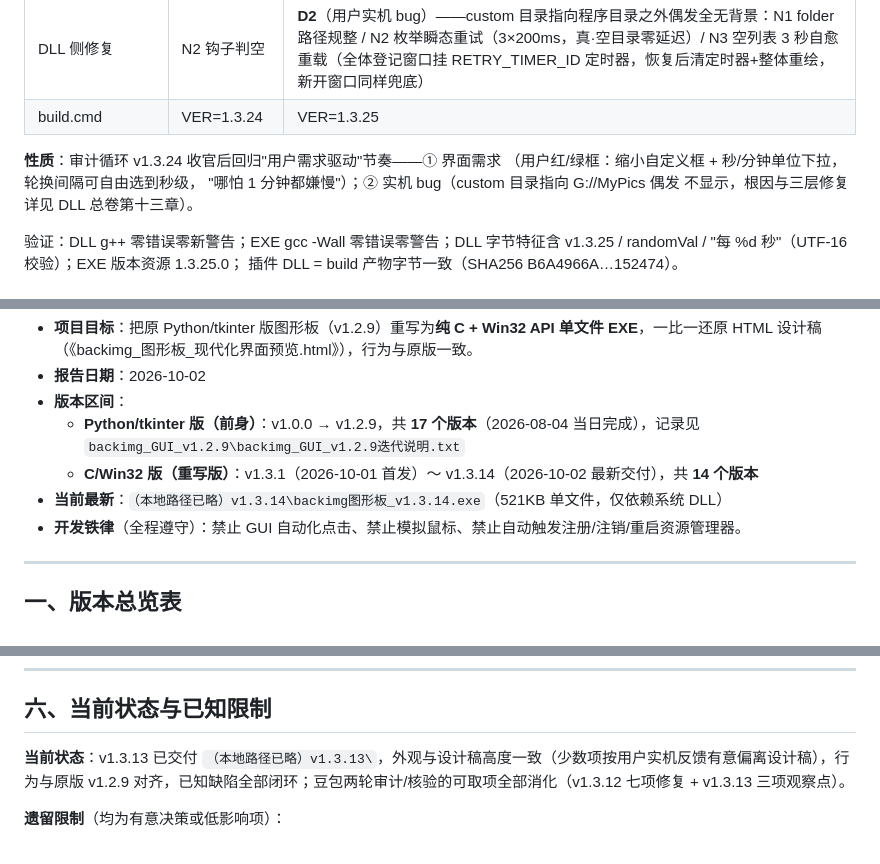
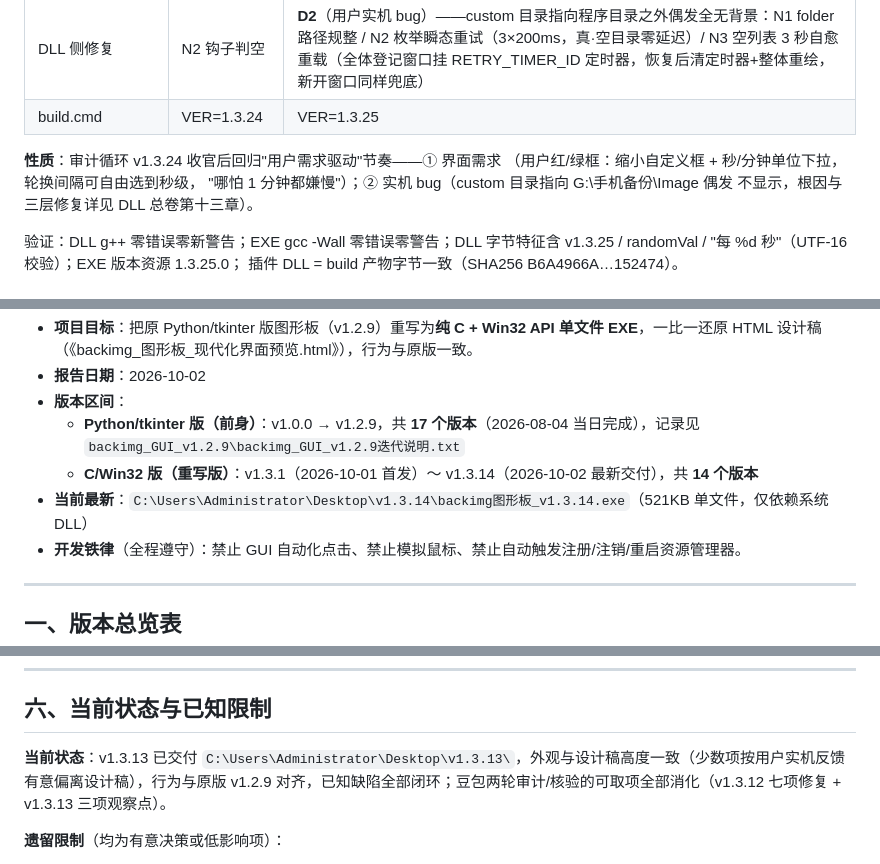
Before and after one commit to vivaqqq/backimg-gui, a Markdown page: shell/版本迭代报告_总卷.md, 3 parts joined by grey strips. GitHub-like rendering.

```diff
--- a/shell/版本迭代报告_总卷.md
+++ b/shell/版本迭代报告_总卷.md
@@ -85,7 +85,7 @@ EXE 版本资源 1.3.26.0；插件 DLL = build 产物字节一致
 
 **性质**：审计循环 v1.3.24 收官后回归"用户需求驱动"节奏——① 界面需求
 （用户红/绿框：缩小自定义框 + 秒/分钟单位下拉，轮换间隔可自由选到秒级，
-"哪怕 1 分钟都嫌慢"）；② 实机 bug（custom 目录指向 G://MyPics 偶发
+"哪怕 1 分钟都嫌慢"）；② 实机 bug（custom 目录指向 G:\手机备份\Image 偶发
 不显示，根因与三层修复详见 DLL 总卷第十三章）。
 
 验证：DLL g++ 零错误零新警告；EXE gcc -Wall 零错误零警告；DLL 字节特征含
@@ -354,7 +354,7 @@ Git Bash 直调 gcc 且 `-o` 带中文文件名 → 终端把文件名编码损
 - **版本区间**：
   - **Python/tkinter 版（前身）**：v1.0.0 → v1.2.9，共 **17 个版本**（2026-08-04 当日完成），记录见 `backimg_GUI_v1.2.9\backimg_GUI_v1.2.9迭代说明.txt`
   - **C/Win32 版（重写版）**：v1.3.1（2026-10-01 首发）～ v1.3.14（2026-10-02 最新交付），共 **14 个版本**
-- **当前最新**：`（本地路径已略）v1.3.14\backimg图形板_v1.3.14.exe`（521KB 单文件，仅依赖系统 DLL）
+- **当前最新**：`C:\Users\Administrator\Desktop\v1.3.14\backimg图形板_v1.3.14.exe`（521KB 单文件，仅依赖系统 DLL）
 - **开发铁律**（全程遵守）：禁止 GUI 自动化点击、禁止模拟鼠标、禁止自动触发注册/注销/重启资源管理器。
 
 ---
@@ -567,7 +567,7 @@ main.c 3162 → 4729 行（+1567 行，其中大量为自绘与布局代码）
 
 ## 六、当前状态与已知限制
 
-**当前状态**：v1.3.13 已交付 `（本地路径已略）v1.3.13\`，外观与设计稿高度一致（少数项按用户实机反馈有意偏离设计稿），行为与原版 v1.2.9 对齐，已知缺陷全部闭环；豆包两轮审计/核验的可取项全部消化（v1.3.12 七项修复 + v1.3.13 三项观察点）。
+**当前状态**：v1.3.13 已交付 `C:\Users\Administrator\Desktop\v1.3.13\`，外观与设计稿高度一致（少数项按用户实机反馈有意偏离设计稿），行为与原版 v1.2.9 对齐，已知缺陷全部闭环；豆包两轮审计/核验的可取项全部消化（v1.3.12 七项修复 + v1.3.13 三项观察点）。
 
 **遗留限制**（均为有意决策或低影响项）：
 - 弹出菜单（缩放/CLSID/图片名）为系统原生菜单样式，设计稿未定义菜单皮肤。
```
Also changed, not shown: other parts of shell/版本迭代报告_总卷.md (+56 -0 lines), README.md (+14 -1 lines), docs/screenshot-en.png (added), docs/screenshot.png, 1 other file.
